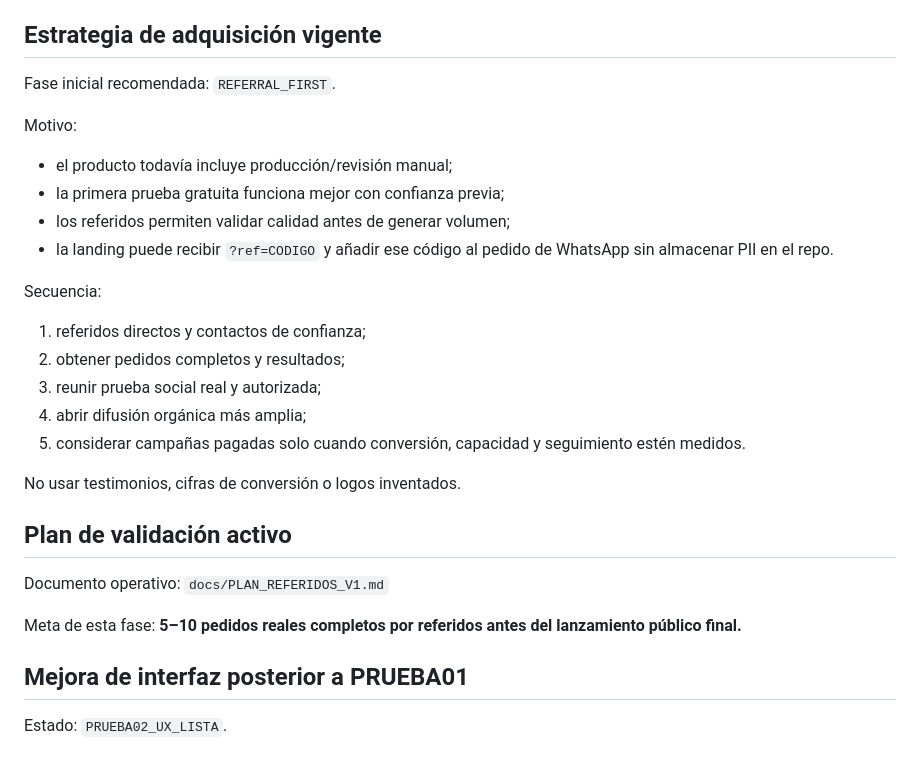
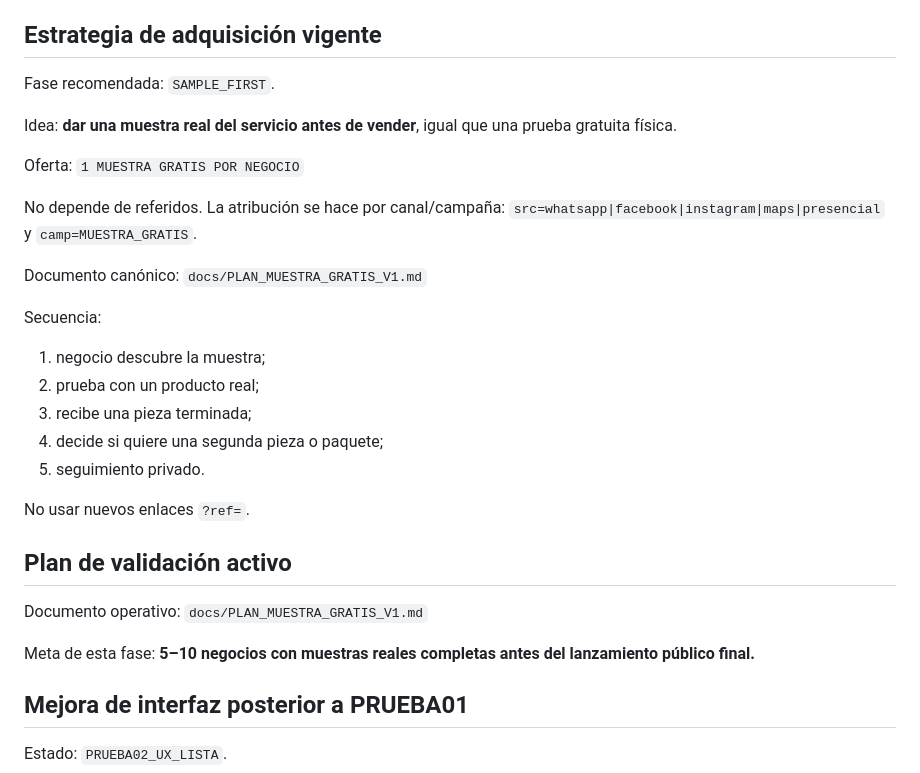
Before and after one commit to miguelangelruizfull-ai/miguelangelruizfull-ai.github.io, a Markdown page: ROOT_CONTINUIDAD_PEDIDOS.md, the part around the change. GitHub-like rendering.

Commit message:
Replace referral-first with sample-first acquisition strategy

```diff
--- a/ROOT_CONTINUIDAD_PEDIDOS.md
+++ b/ROOT_CONTINUIDAD_PEDIDOS.md
@@ -161,31 +161,37 @@ Migrar al repo final cuando:
 
 
 ## Estrategia de adquisición vigente
-Fase inicial recomendada: `REFERRAL_FIRST`.
+Fase recomendada: `SAMPLE_FIRST`.
 
-Motivo:
-- el producto todavía incluye producción/revisión manual;
-- la primera prueba gratuita funciona mejor con confianza previa;
-- los referidos permiten validar calidad antes de generar volumen;
-- la landing puede recibir `?ref=CODIGO` y añadir ese código al pedido de WhatsApp sin almacenar PII en el repo.
+Idea:
+**dar una muestra real del servicio antes de vender**, igual que una prueba gratuita física.
+
+Oferta:
+`1 MUESTRA GRATIS POR NEGOCIO`
+
+No depende de referidos. La atribución se hace por canal/campaña:
+`src=whatsapp|facebook|instagram|maps|presencial`
+y
+`camp=MUESTRA_GRATIS`.
+
+Documento canónico:
+`docs/PLAN_MUESTRA_GRATIS_V1.md`
 
 Secuencia:
-1. referidos directos y contactos de confianza;
-2. obtener pedidos completos y resultados;
-3. reunir prueba social real y autorizada;
-4. abrir difusión orgánica más amplia;
-5. considerar campañas pagadas solo cuando conversión, capacidad y seguimiento estén medidos.
+1. negocio descubre la muestra;
+2. prueba con un producto real;
+3. recibe una pieza terminada;
+4. decide si quiere una segunda pieza o paquete;
+5. seguimiento privado.
 
-No usar testimonios, cifras de conversión o logos inventados.
-
+No usar nuevos enlaces `?ref=`.
 
 ## Plan de validación activo
 Documento operativo:
-`docs/PLAN_REFERIDOS_V1.md`
+`docs/PLAN_MUESTRA_GRATIS_V1.md`
 
 Meta de esta fase:
-**5–10 pedidos reales completos por referidos antes del lanzamiento público final.**
-
+**5–10 negocios con muestras reales completas antes del lanzamiento público final.**
 
 ## Mejora de interfaz posterior a PRUEBA01
 Estado: `PRUEBA02_UX_LISTA`.
```
